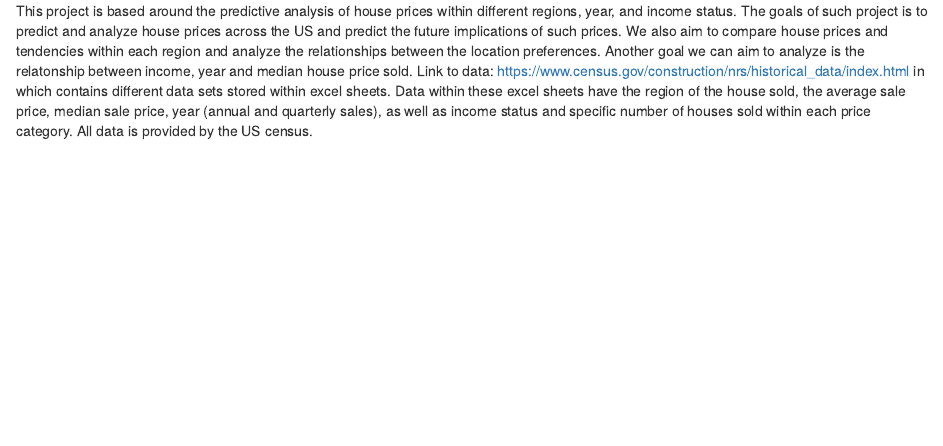
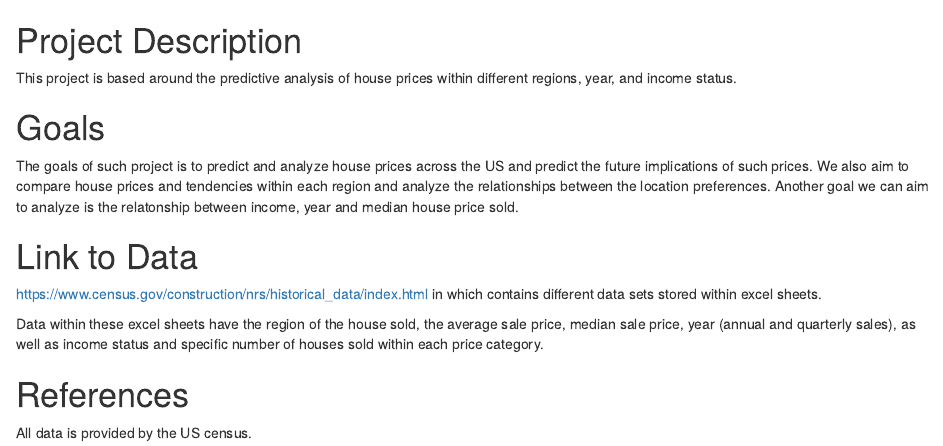
Before and after one commit to JustinChungCYT/SDS322E_Final_Project, an R Markdown document (readme.Rmd): the page in a window 1100 px wide, from its top. Rendered offline with R 4.5, knitr and Pandoc, with nearby package versions.

Commit message:
Editted readme

```diff
--- a/readme.Rmd
+++ b/readme.Rmd
@@ -1,8 +1,20 @@
+# Project Description
+
 This project is based around the predictive analysis of house prices within different regions, year, and income status.
+
+# Goals
+
 The goals of such project is to predict and analyze house prices across the US and predict the future implications of such prices. We also aim to compare house prices
 and tendencies within each region and analyze the relationships between the location preferences. Another goal we can aim to analyze is the relatonship between income,
 year and median house price sold.
-Link to data: https://www.census.gov/construction/nrs/historical_data/index.html in which contains different data sets stored within excel sheets.
+
+# Link to Data
+
+https://www.census.gov/construction/nrs/historical_data/index.html in which contains different data sets stored within excel sheets.
+
 Data within these excel sheets have the region of the house sold, the average sale price, median sale price, year (annual and quarterly sales), as well as income
 status and specific number of houses sold within each price category.
+
+# References
+
 All data is provided by the US census.
```
Also changed, not shown: readme.html (added).
